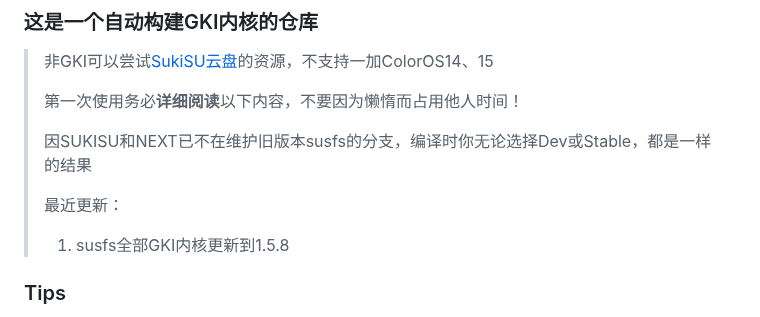
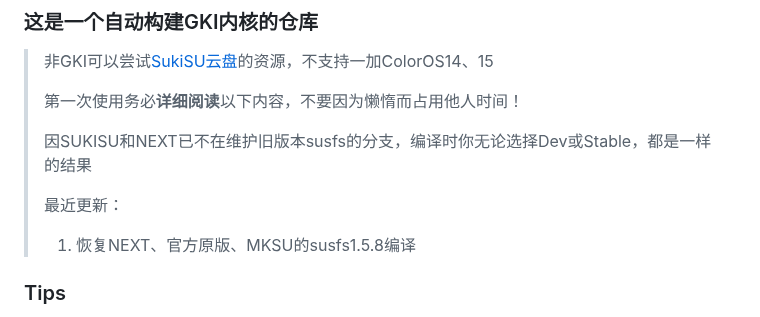
Before and after one commit to femmynuppu/GKI_KernelSU_SUSFS, a Markdown page: README.md, the part around the change. Drawn GitHub-style.

```diff
--- a/README.md
+++ b/README.md
@@ -8,7 +8,7 @@
 >
 > 最近更新：
 >
-> 1. susfs全部GKI内核更新到1.5.8
+> 1. 恢复NEXT、官方原版、MKSU的susfs1.5.8编译
 
 ### Tips
 1. 关于安全补丁
```
